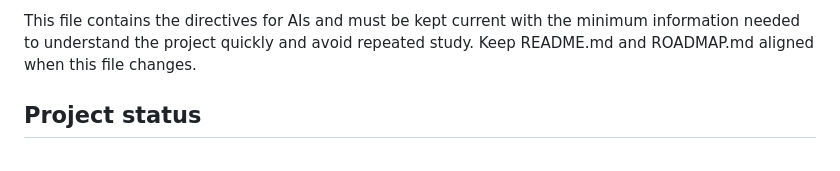
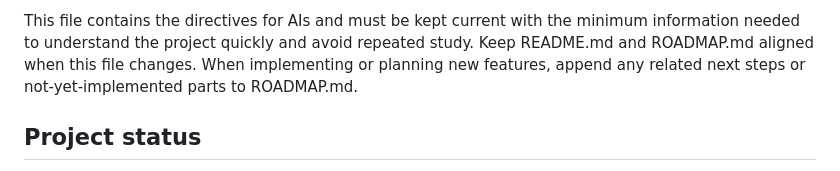
Before and after one commit to cekkr/linus-fortress, a Markdown page: AGENTS.md, the part around the change. Rendered like a GitHub page.

```diff
--- a/AGENTS.md
+++ b/AGENTS.md
@@ -1,4 +1,4 @@
-This file contains the directives for AIs and must be kept current with the minimum information needed to understand the project quickly and avoid repeated study. Keep README.md and ROADMAP.md aligned when this file changes.
+This file contains the directives for AIs and must be kept current with the minimum information needed to understand the project quickly and avoid repeated study. Keep README.md and ROADMAP.md aligned when this file changes. When implementing or planning new features, append any related next steps or not-yet-implemented parts to ROADMAP.md.
 
 ## Project status
 - py/server.py contains the main central server with APIs and now includes the containers router
```
